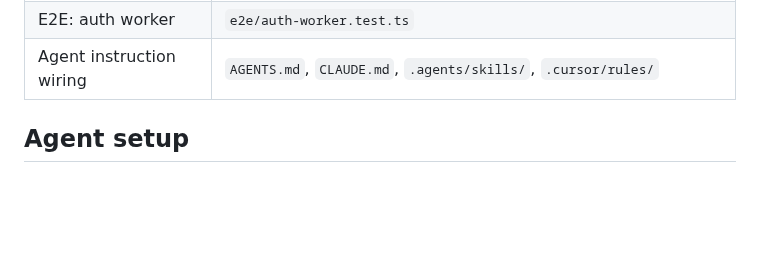
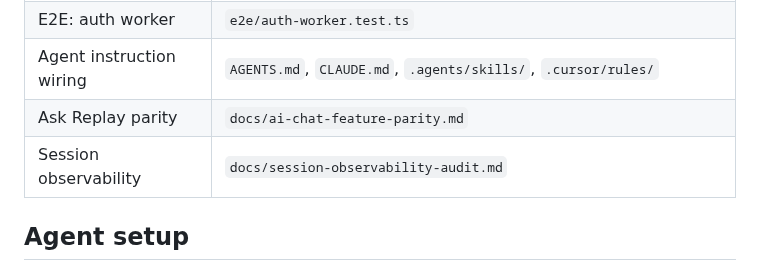
Before and after one commit to tuo-lei/vibe-replay, a Markdown page: AGENTS.md, the part around the change. Drawn GitHub-style; blank space fills up the shorter version.

```diff
--- a/AGENTS.md
+++ b/AGENTS.md
@@ -154,6 +154,8 @@ If tag/release is updated but `packages/cli/package.json` is not, CLI will still
 | E2E: CLI smoke | `e2e/cli-smoke.test.ts` |
 | E2E: auth worker | `e2e/auth-worker.test.ts` |
 | Agent instruction wiring | `AGENTS.md`, `CLAUDE.md`, `.agents/skills/`, `.cursor/rules/` |
+| Ask Replay parity | `docs/ai-chat-feature-parity.md` |
+| Session observability | `docs/session-observability-audit.md` |
 
 ## Agent setup
 
```
Also changed, not shown: CONTRIBUTING.md (+19 -0 lines), docs/cursor-subagent-visibility-fix.md (deleted, +0 -269 lines).
